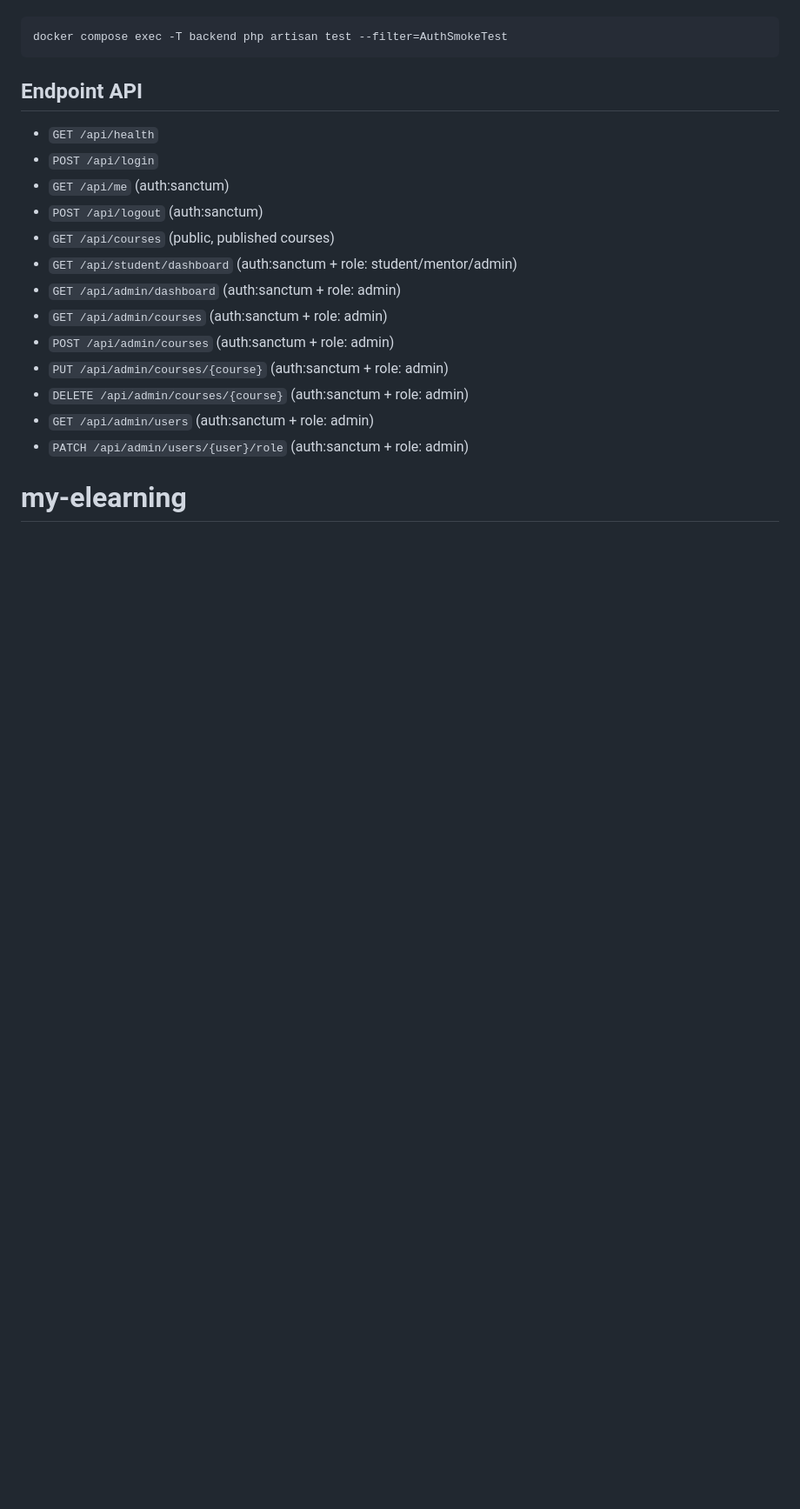
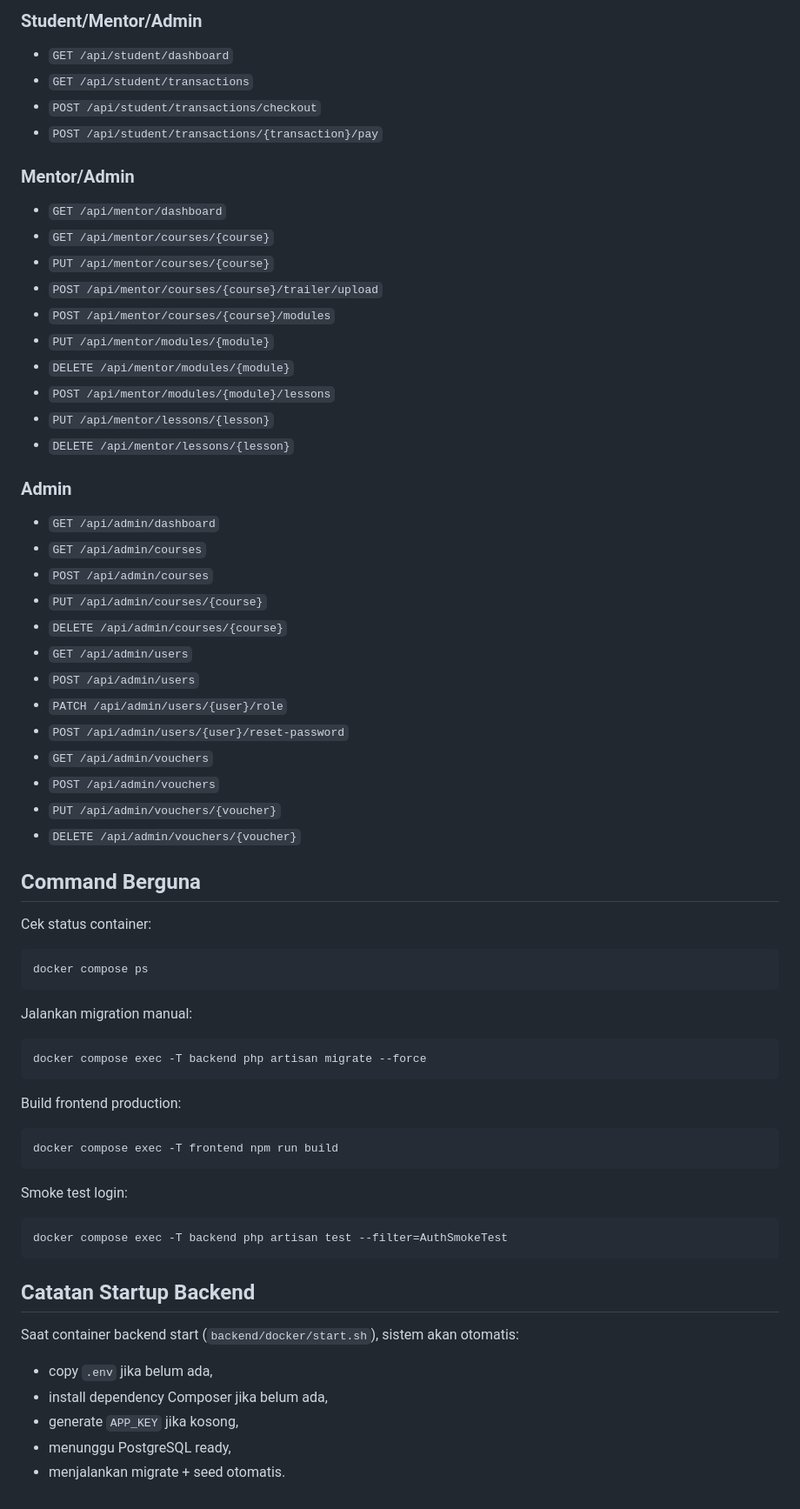
Before and after one commit to viqhyae/my-elearning, a Markdown page: README.md, the part around one of its changes. Shown at 87% size. Drawn GitHub-style; blank space fills up the shorter version.

````diff
--- a/README.md
+++ b/README.md
@@ -100,21 +151,67 @@ Jalankan smoke test untuk validasi login dummy account + akses dashboard role:
+### Student/Mentor/Admin
+- `GET /api/student/dashboard`
+- `GET /api/student/transactions`
+- `POST /api/student/transactions/checkout`
+- `POST /api/student/transactions/{transaction}/pay`
+
+### Mentor/Admin
+- `GET /api/mentor/dashboard`
+- `GET /api/mentor/courses/{course}`
+- `PUT /api/mentor/courses/{course}`
+- `POST /api/mentor/courses/{course}/trailer/upload`
+- `POST /api/mentor/courses/{course}/modules`
+- `PUT /api/mentor/modules/{module}`
+- `DELETE /api/mentor/modules/{module}`
+- `POST /api/mentor/modules/{module}/lessons`
+- `PUT /api/mentor/lessons/{lesson}`
+- `DELETE /api/mentor/lessons/{lesson}`
+
+### Admin
+- `GET /api/admin/dashboard`
+- `GET /api/admin/courses`
+- `POST /api/admin/courses`
+- `PUT /api/admin/courses/{course}`
+- `DELETE /api/admin/courses/{course}`
+- `GET /api/admin/users`
+- `POST /api/admin/users`
+- `PATCH /api/admin/users/{user}/role`
+- `POST /api/admin/users/{user}/reset-password`
+- `GET /api/admin/vouchers`
+- `POST /api/admin/vouchers`
+- `PUT /api/admin/vouchers/{voucher}`
+- `DELETE /api/admin/vouchers/{voucher}`
+
+## Command Berguna
+
+Cek status container:
+
+```bash
+docker compose ps
+```
+
+Jalankan migration manual:
+
+```bash
+docker compose exec -T backend php artisan migrate --force
+```
+
+Build frontend production:
+
+```bash
+docker compose exec -T frontend npm run build
+```
+
+Smoke test login:
 
 ```bash
 docker compose exec -T backend php artisan test --filter=AuthSmokeTest
 ```
 
-## Endpoint API
+## Catatan Startup Backend
 
-- `GET /api/health`
-- `POST /api/login`
-- `GET /api/me` (auth:sanctum)
-- `POST /api/logout` (auth:sanctum)
-- `GET /api/courses` (public, published courses)
-- `GET /api/student/dashboard` (auth:sanctum + role: student/mentor/admin)
-- `GET /api/admin/dashboard` (auth:sanctum + role: admin)
-- `GET /api/admin/courses` (auth:sanctum + role: admin)
-- `POST /api/admin/courses` (auth:sanctum + role: admin)
-- `PUT /api/admin/courses/{course}` (auth:sanctum + role: admin)
-- `DELETE /api/admin/courses/{course}` (auth:sanctum + role: admin)
-- `GET /api/admin/users` (auth:sanctum + role: admin)
-- `PATCH /api/admin/users/{user}/role` (auth:sanctum + role: admin)
-# my-elearning
+Saat container backend start (`backend/docker/start.sh`), sistem akan otomatis:
+- copy `.env` jika belum ada,
+- install dependency Composer jika belum ada,
+- generate `APP_KEY` jika kosong,
+- menunggu PostgreSQL ready,
+- menjalankan migrate + seed otomatis.
````
Also changed, not shown: other parts of README.md (+89 -38 lines).
